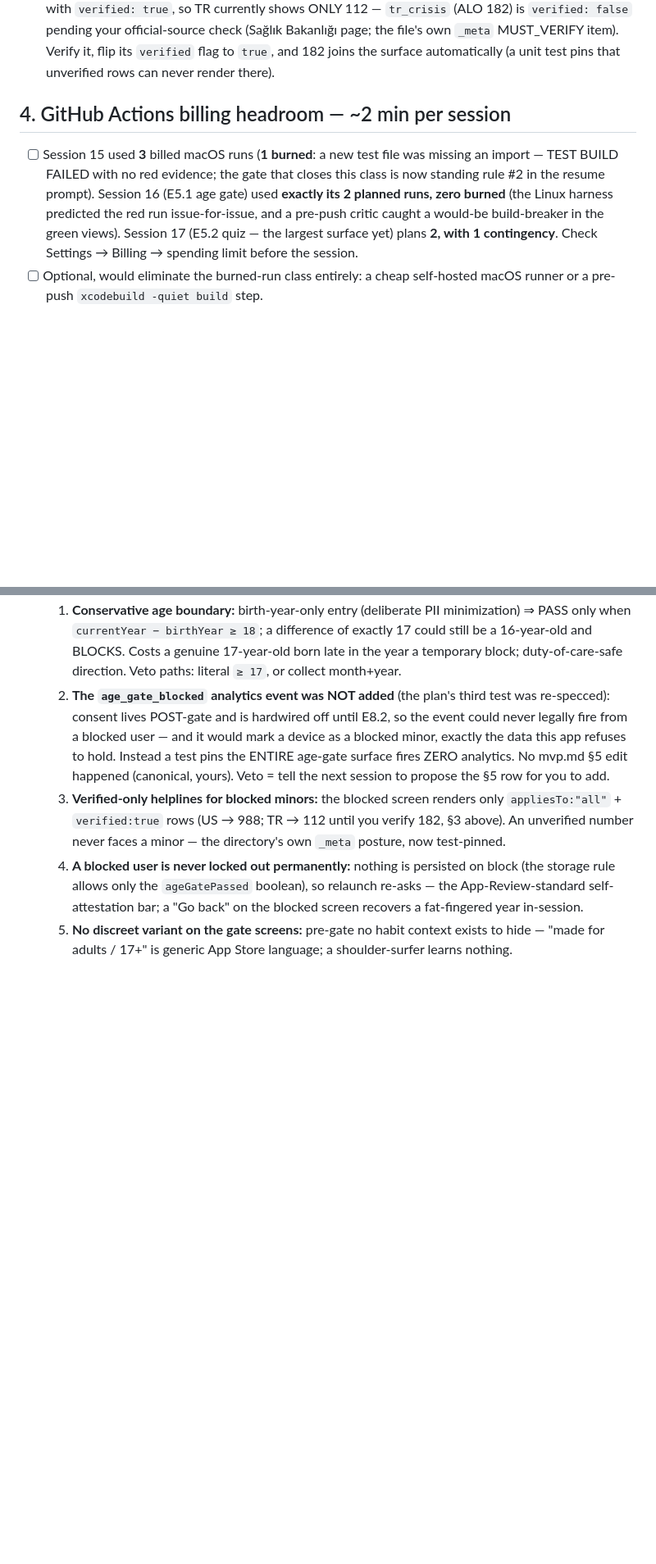
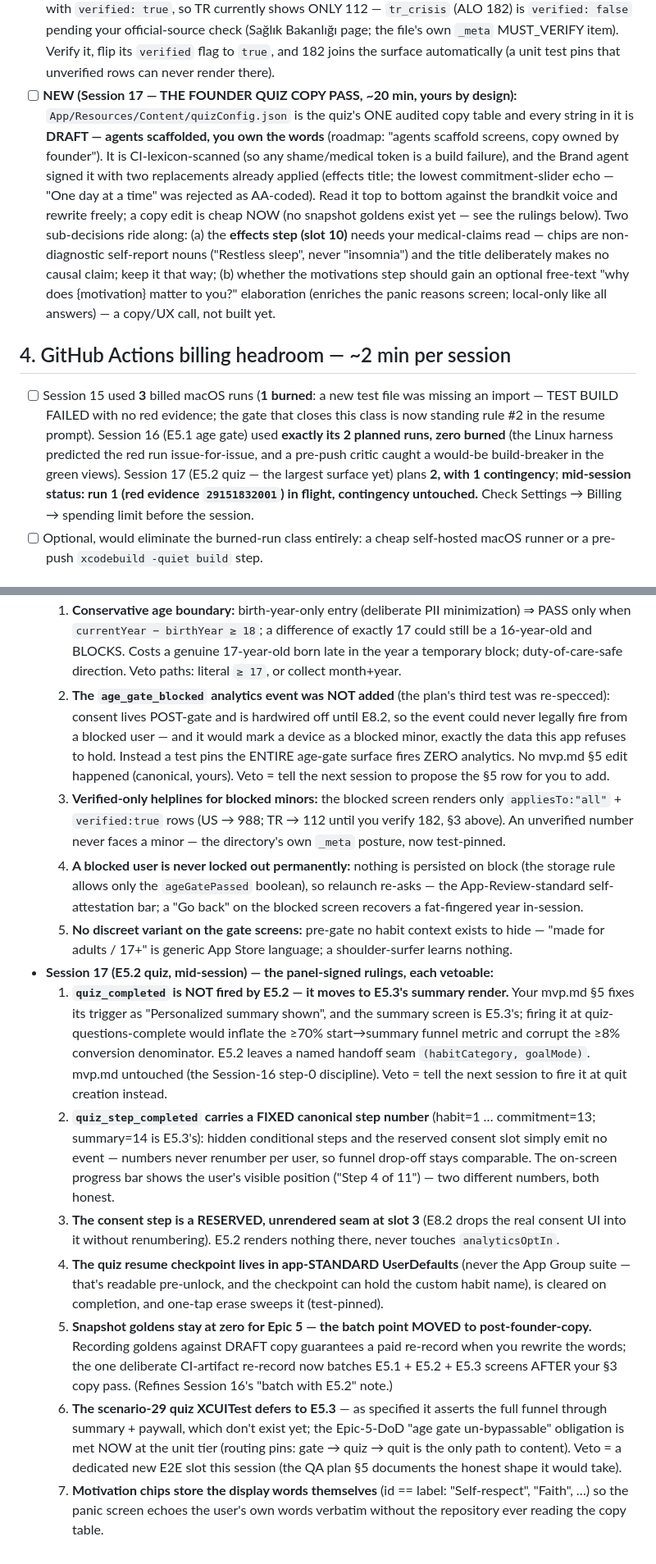
Before and after one commit to aytekXR/unhooked-quit-widget, a Markdown page: docs/operator-expected.md, 2 parts joined by grey strips. Shown at 82% size. Drawn GitHub-style; blank space fills up the shorter version.

Commit message:
docs: mid-Session 17 operator status check — E5.2 IN FLIGHT on plan (spec/Architect/Brand/QA gates unanimous pre-code; red 596cb52 pushed, evidence run 29151832001 in flight = billed run 1/2, 25 designed cases/55 issues harness-predicted, 3/3 critics PASS) + §3 gains the FOUNDER quiz-copy pass (quizConfig.json all-DRAFT by design; effects medical read; motivation-elaboration decision) + §4 mid-session run count + the seven vetoable Session 17 rulings on record (quiz_completed→E5.3, fixed-ordinal steps, consent seam slot 3, app-standard checkpoint, goldens batch moved post-founder-copy, scenario-29→E5.3, motivations id==label) [skip ci]
Co-Authored-By: Claude Fable 5 <noreply@anthropic.com>

```diff
--- a/docs/operator-expected.md
+++ b/docs/operator-expected.md
@@ -145,6 +145,22 @@ a live failure. Original context, for the record:
       (Sağlık Bakanlığı page; the file's own `_meta` MUST_VERIFY item). Verify it,
       flip its `verified` flag to `true`, and 182 joins the surface automatically
       (a unit test pins that unverified rows can never render there).
+- [ ] **NEW (Session 17 — THE FOUNDER QUIZ COPY PASS, ~20 min, yours by design):**
+      `App/Resources/Content/quizConfig.json` is the quiz's ONE audited copy table
+      and every string in it is **DRAFT — agents scaffolded, you own the words**
+      (roadmap: "agents scaffold screens, copy owned by founder"). It is
+      CI-lexicon-scanned (so any shame/medical token is a build failure), and the
+      Brand agent signed it with two replacements already applied (effects title;
+      the lowest commitment-slider echo — "One day at a time" was rejected as
+      AA-coded). Read it top to bottom against the brandkit voice and rewrite
+      freely; a copy edit is cheap NOW (no snapshot goldens exist yet — see the
+      rulings below). Two sub-decisions ride along:
+      (a) the **effects step (slot 10)** needs your medical-claims read — chips are
+      non-diagnostic self-report nouns ("Restless sleep", never "insomnia") and the
+      title deliberately makes no causal claim; keep it that way;
+      (b) whether the motivations step should gain an optional free-text
+      "why does {motivation} matter to you?" elaboration (enriches the panic
+      reasons screen; local-only like all answers) — a copy/UX call, not built yet.
 
 ## 4. GitHub Actions billing headroom — ~2 min per session
 
@@ -154,7 +170,9 @@ a live failure. Original context, for the record:
       (E5.1 age gate) used **exactly its 2 planned runs, zero burned** (the
       Linux harness predicted the red run issue-for-issue, and a pre-push
       critic caught a would-be build-breaker in the green views). Session 17
-      (E5.2 quiz — the largest surface yet) plans **2, with 1 contingency**.
+      (E5.2 quiz — the largest surface yet) plans **2, with 1 contingency**;
+      **mid-session status: run 1 (red evidence `29151832001`) in flight,
+      contingency untouched.**
       Check Settings → Billing → spending limit before the session.
 - [ ] Optional, would eliminate the burned-run class entirely: a cheap self-hosted
       macOS runner or a pre-push `xcodebuild -quiet build` step.
@@ -277,3 +295,38 @@ env `UITEST_SEED_PANIC_SNAPSHOT=1` (two-quit pre-cache: "Vaping" + one discreet)
   5. **No discreet variant on the gate screens:** pre-gate no habit context
      exists to hide — "made for adults / 17+" is generic App Store language; a
      shoulder-surfer learns nothing.
+- **Session 17 (E5.2 quiz, mid-session) — the panel-signed rulings, each vetoable:**
+  1. **`quiz_completed` is NOT fired by E5.2 — it moves to E5.3's summary render.**
+     Your mvp.md §5 fixes its trigger as "Personalized summary shown", and the
+     summary screen is E5.3's; firing it at quiz-questions-complete would inflate
+     the ≥70% start→summary funnel metric and corrupt the ≥8% conversion
+     denominator. E5.2 leaves a named handoff seam `(habitCategory, goalMode)`.
+     mvp.md untouched (the Session-16 step-0 discipline). Veto = tell the next
+     session to fire it at quit creation instead.
+  2. **`quiz_step_completed` carries a FIXED canonical step number** (habit=1 …
+     commitment=13; summary=14 is E5.3's): hidden conditional steps and the
+     reserved consent slot simply emit no event — numbers never renumber per
+     user, so funnel drop-off stays comparable. The on-screen progress bar shows
+     the user's visible position ("Step 4 of 11") — two different numbers, both
+     honest.
+  3. **The consent step is a RESERVED, unrendered seam at slot 3** (E8.2 drops
+     the real consent UI into it without renumbering). E5.2 renders nothing
+     there, never touches `analyticsOptIn`.
+  4. **The quiz resume checkpoint lives in app-STANDARD UserDefaults** (never the
+     App Group suite — that's readable pre-unlock, and the checkpoint can hold
+     the custom habit name), is cleared on completion, and one-tap erase sweeps
+     it (test-pinned).
+  5. **Snapshot goldens stay at zero for Epic 5 — the batch point MOVED to
+     post-founder-copy.** Recording goldens against DRAFT copy guarantees a paid
+     re-record when you rewrite the words; the one deliberate CI-artifact
+     re-record now batches E5.1 + E5.2 + E5.3 screens AFTER your §3 copy pass.
+     (Refines Session 16's "batch with E5.2" note.)
+  6. **The scenario-29 quiz XCUITest defers to E5.3** — as specified it asserts
+     the full funnel through summary + paywall, which don't exist yet; the
+     Epic-5-DoD "age gate un-bypassable" obligation is met NOW at the unit tier
+     (routing pins: gate → quiz → quit is the only path to content). Veto = a
+     dedicated new E2E slot this session (the QA plan §5 documents the honest
+     shape it would take).
+  7. **Motivation chips store the display words themselves** (id == label:
+     "Self-respect", "Faith", …) so the panic screen echoes the user's own words
+     verbatim without the repository ever reading the copy table.
```
Also changed, not shown: other parts of docs/operator-expected.md (+1 -1 lines).
